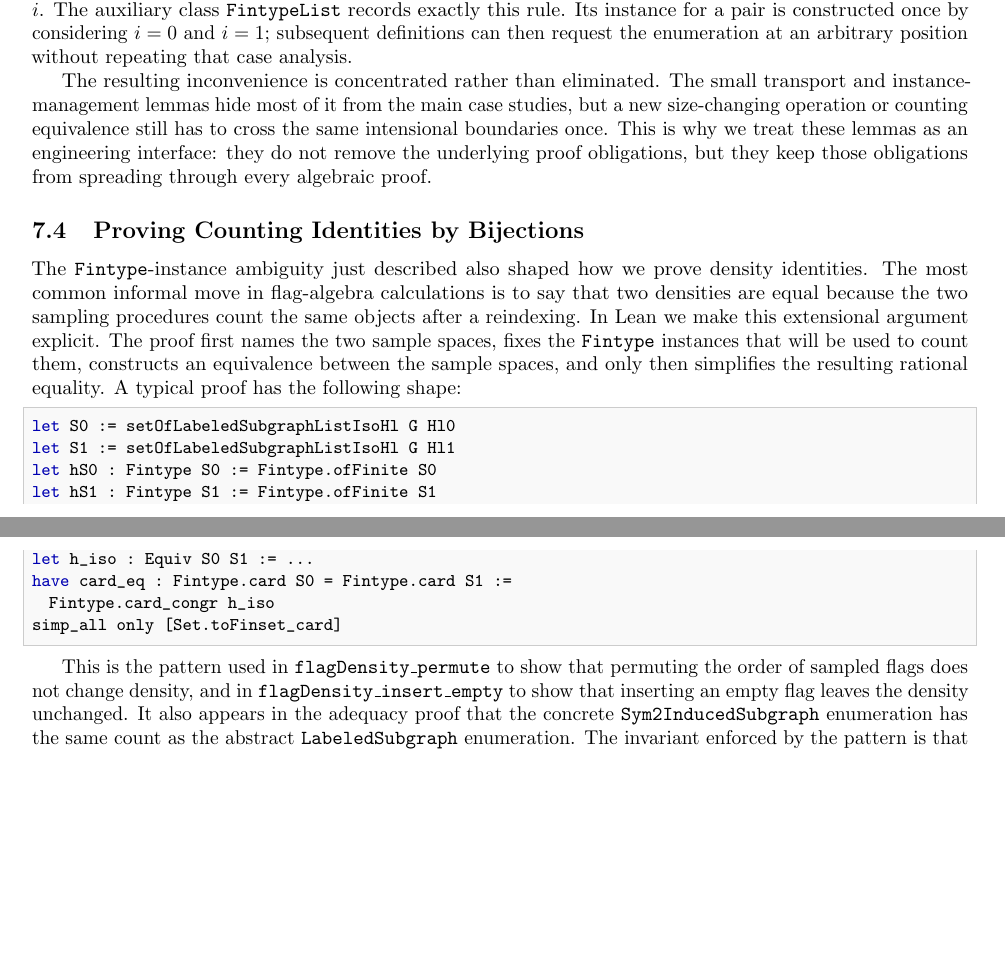
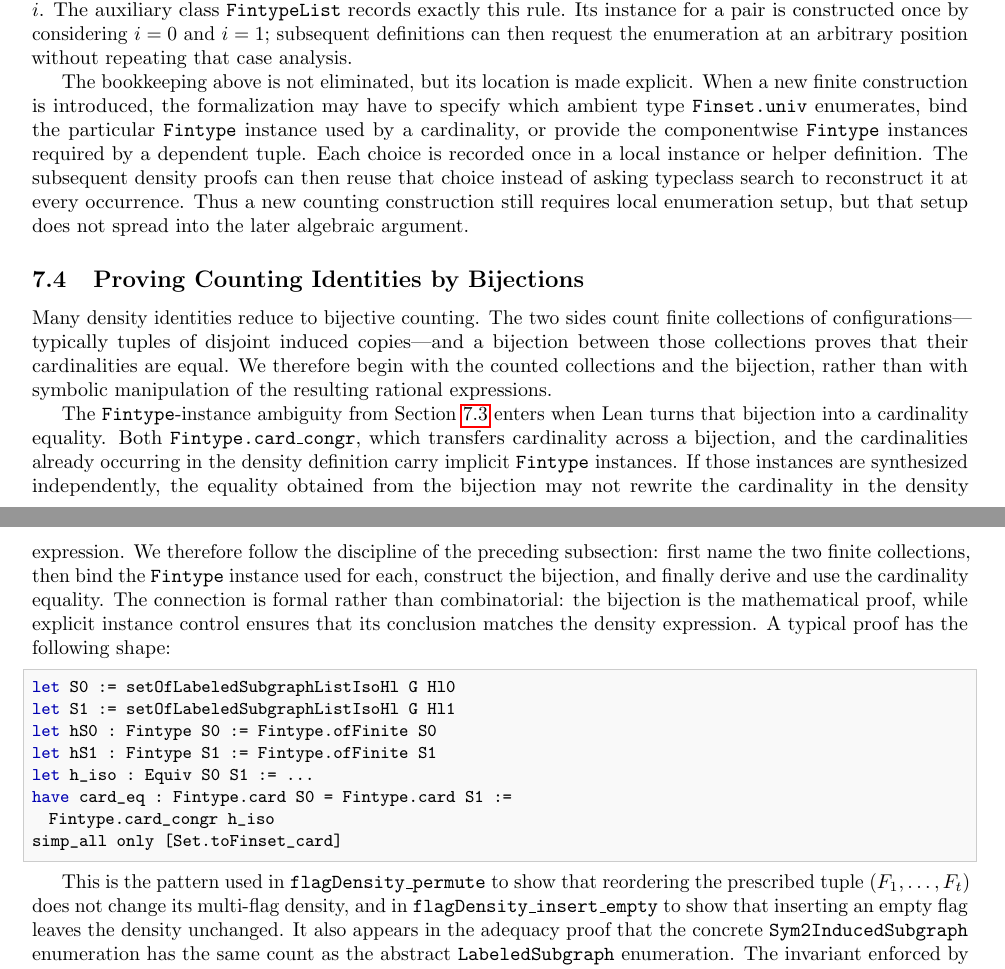
Before and after one commit to taeyool/lean-flag-algebras, a LaTeX paper (papers/POPL27/paper_draft.tex): two parts of pages 40 and 41 of 46, joined at a grey line, cut so that both start at the same text, the shorter picture padded with empty space. Compiled offline with pdfLaTeX.

Commit message:
finished editting Sec 7.3 Working on Sec 7.4

```diff
--- a/papers/POPL27/paper_draft.tex
+++ b/papers/POPL27/paper_draft.tex
@@ -3759,25 +3759,40 @@ constructed once by considering $i=0$ and $i=1$; subsequent definitions can
 then request the enumeration at an arbitrary position without repeating that
 case analysis.
 
-The resulting inconvenience is concentrated rather than eliminated.  The
-small transport and instance-management lemmas hide most of it from the main
-case studies, but a new size-changing operation or counting equivalence still
-has to cross the same intensional boundaries once.  This is why we treat these
-lemmas as an engineering interface: they do not remove the underlying proof
-obligations, but they keep those obligations from spreading through every
-algebraic proof.
+The bookkeeping above is not eliminated, but its location is made explicit.
+When a new finite construction is introduced, the formalization may have to
+specify which ambient type \lean{Finset.univ} enumerates, bind the particular
+\lean{Fintype} instance used by a cardinality, or provide the componentwise
+\lean{Fintype} instances required by a dependent tuple.  Each choice is
+recorded once in a local instance or helper definition.  The subsequent
+density proofs can then reuse that choice instead of asking typeclass search to
+reconstruct it at every occurrence.  Thus a new counting construction still
+requires local enumeration setup, but that setup does not spread into the
+later algebraic argument.
 
 \subsection{Proving Counting Identities by Bijections}
 \label{sec:proof-style}
 
-The \lean{Fintype}-instance ambiguity just described also shaped how we prove
-density identities.  The most common informal move in flag-algebra
-calculations is to say that two densities are equal because the two sampling
-procedures count the same objects after a reindexing.  In Lean we make this
-extensional argument explicit.  The proof first names the two sample spaces,
-fixes the \lean{Fintype} instances that will be used to count them, constructs
-an equivalence between the sample spaces, and only then simplifies the
-resulting rational equality.  A typical proof has the following shape:
+Many density identities reduce to bijective counting.  The two sides count
+finite collections of configurations---typically tuples of disjoint induced
+copies---and a bijection between those collections proves that their
+cardinalities are equal.  We therefore begin with the counted collections and
+the bijection, rather than with symbolic manipulation of the resulting
+rational expressions.
+
+The \lean{Fintype}-instance ambiguity from \Cref{sec:fintype} enters when Lean
+turns that bijection into a cardinality equality.  Both
+\lean{Fintype.card\_congr}, which transfers cardinality across a bijection, and
+the cardinalities already occurring in the density definition carry implicit
+\lean{Fintype} instances.  If those instances are synthesized independently,
+the equality obtained from the bijection may not rewrite the cardinality in
+the density expression.  We therefore follow the discipline of the preceding
+subsection: first name the two finite collections, then bind the
+\lean{Fintype} instance used for each, construct the bijection, and finally
+derive and use the cardinality equality.  The connection is formal rather
+than combinatorial: the bijection is the mathematical proof, while explicit
+instance control ensures that its conclusion matches the density expression.
+A typical proof has the following shape:
 \begin{lstlisting}
 let S0 := setOfLabeledSubgraphListIsoHl G Hl0
 let S1 := setOfLabeledSubgraphListIsoHl G Hl1
@@ -3790,9 +3805,9 @@ simp_all only [Set.toFinset_card]
 \end{lstlisting}
 
 This is the pattern used in \lean{flagDensity\_permute} to show that
-permuting the order of sampled flags does not change density, and in
-\lean{flagDensity\_insert\_empty} to show that inserting an empty flag leaves
-the density unchanged.  It also appears in the adequacy proof that the
+reordering the prescribed tuple $(F_1,\ldots,F_t)$ does not change its
+multi-flag density, and in \lean{flagDensity\_insert\_empty} to show that
+inserting an empty flag leaves the density unchanged.  It also appears in the adequacy proof that the
 concrete \lean{Sym2InducedSubgraph} enumeration has the same count as the
 abstract \lean{LabeledSubgraph} enumeration.  The invariant enforced by the
 pattern is that a numerical equality is justified by an explicit isomorphism
```
